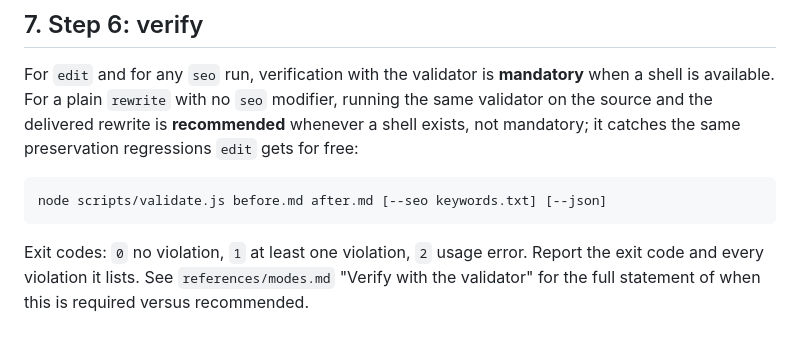
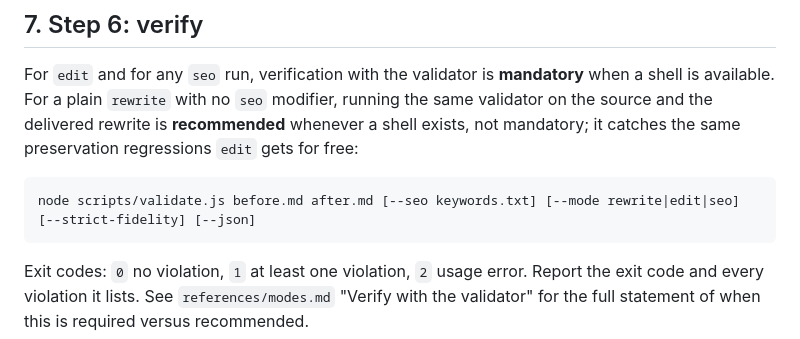
Before and after one commit to derabia/humanizer-pro, a Markdown page: skills/humanizer-pro/SKILL.md, the part around the change. Drawn GitHub-style.

Commit message:
round-1: document --mode rewrite and --strict-fidelity in modes.md and SKILL.md

````diff
--- a/skills/humanizer-pro/SKILL.md
+++ b/skills/humanizer-pro/SKILL.md
@@ -196,7 +196,7 @@ rewrite is **recommended** whenever a shell exists, not mandatory; it
 catches the same preservation regressions `edit` gets for free:
 
 ```
-node scripts/validate.js before.md after.md [--seo keywords.txt] [--json]
+node scripts/validate.js before.md after.md [--seo keywords.txt] [--mode rewrite|edit|seo] [--strict-fidelity] [--json]
 ```
 
 Exit codes: `0` no violation, `1` at least one violation, `2` usage error.
````
Also changed, not shown: 1 other file.
